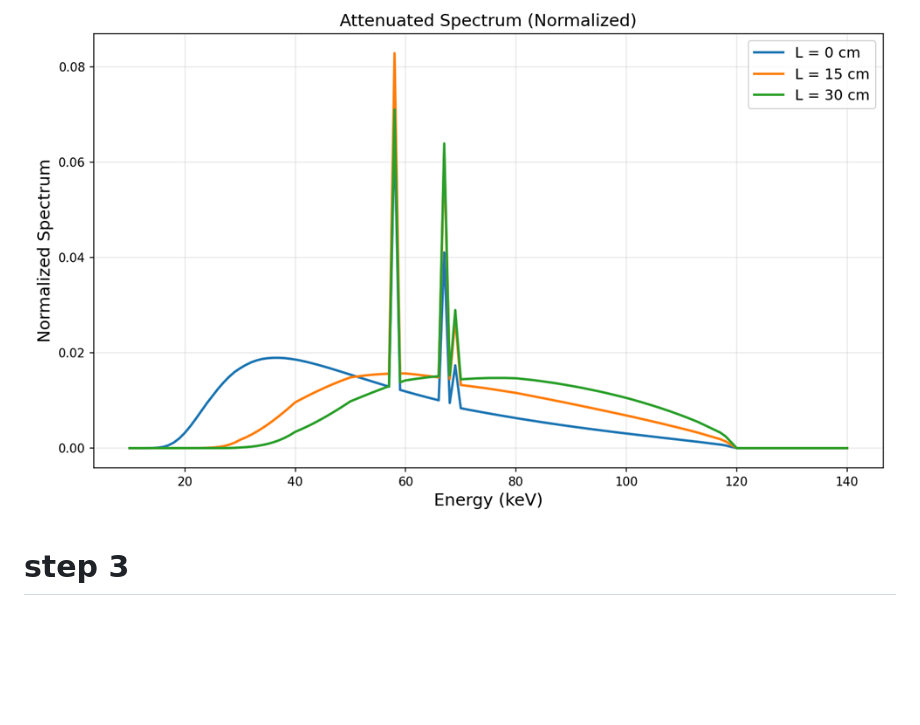
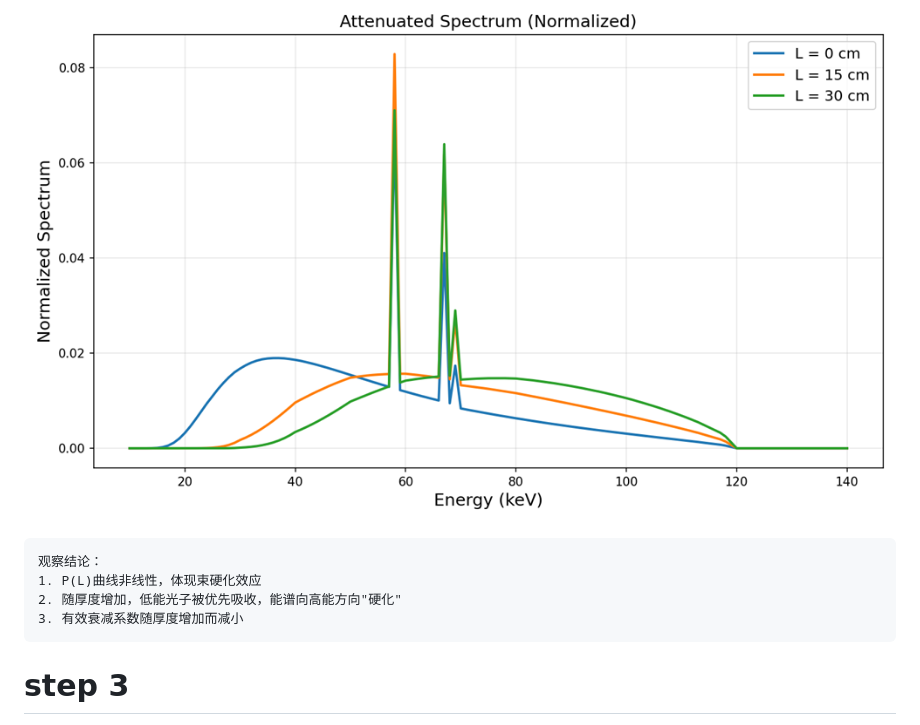
Before and after one commit to Gsheen76/My-Obsidian, a Markdown page: 研0学习/任务3.md, the part around the change. Drawn GitHub-style; blank space fills up the shorter version.

Commit message:
vault backup: 2026-04-26 12:32:41

````diff
--- a/研0学习/任务3.md
+++ b/研0学习/任务3.md
@@ -20,6 +20,12 @@ spectrum.txt文件里是一个120 kVp的能谱的信息Ω(E)。利用插值所
 注：以上公式均为解析公式，具体计算需将其离散化，例如
 $$∫dE Ω(E)  e^{-μ(E)L}→∑ΔE Ω(E_i )  e^{-μ(E_i )L} $$
 ![532](assets/任务3/file-20260426121438595.png)
+```text
+观察结论：
+1. P(L)曲线非线性，体现束硬化效应
+2. 随厚度增加，低能光子被优先吸收，能谱向高能方向"硬化"
+3. 有效衰减系数随厚度增加而减小
+```
 
 # step 3
 
````
